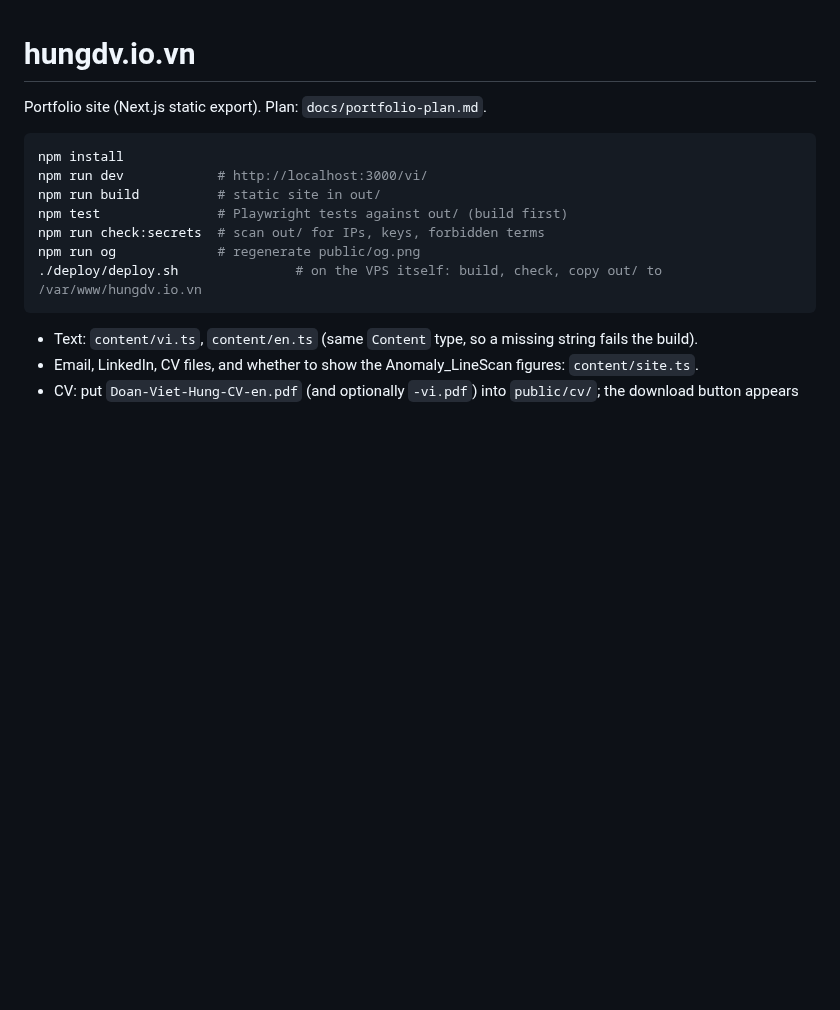
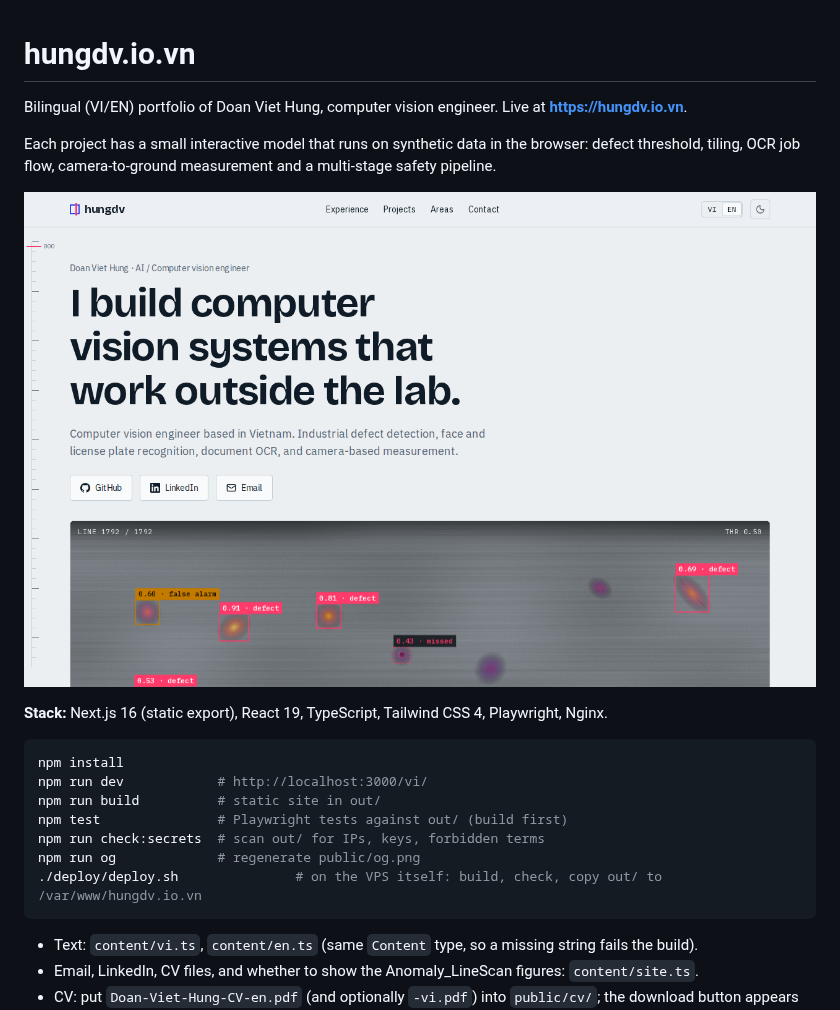
Before and after one commit to DoanVietHung03/HUNGDV_PORTFOLIO, a Markdown page: README.md, the part around the change. GitHub-like rendering; pictures changed too: docs/screenshot.png (added); blank space fills up the shorter version.

````diff
--- a/README.md
+++ b/README.md
@@ -1,6 +1,12 @@
 # hungdv.io.vn
 
-Portfolio site (Next.js static export). Plan: `docs/portfolio-plan.md`.
+Bilingual (VI/EN) portfolio of Doan Viet Hung, computer vision engineer. Live at **https://hungdv.io.vn**.
+
+Each project has a small interactive model that runs on synthetic data in the browser: defect threshold, tiling, OCR job flow, camera-to-ground measurement and a multi-stage safety pipeline.
+
+![Homepage](docs/screenshot.png)
+
+**Stack:** Next.js 16 (static export), React 19, TypeScript, Tailwind CSS 4, Playwright, Nginx.
 
 ```bash
 npm install
````
Also changed, not shown: 9 other files.
